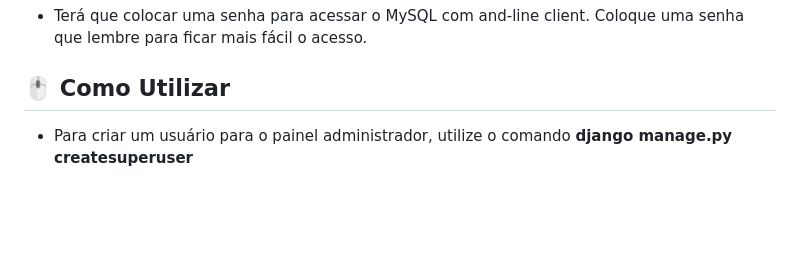
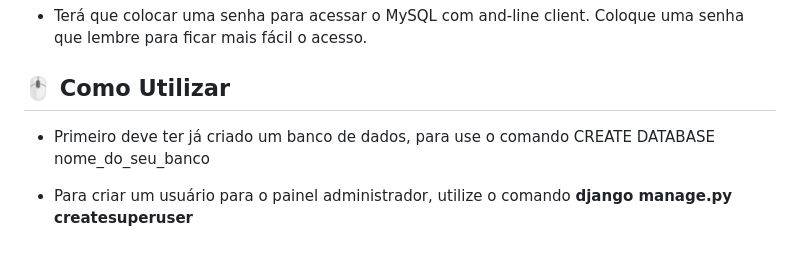
Before and after one commit to Joao-Carlos-Andrade-Justo-de-Almeida/Formulario, a Markdown page: README.md, the part around the change. Rendered like a GitHub page; blank space fills up the shorter version.

```diff
--- a/README.md
+++ b/README.md
@@ -144,6 +144,8 @@ Este projeto consiste em um formulário de devolução simples que fiz para empr
 - Terá que colocar uma senha para acessar o MySQL com and-line client. Coloque uma senha que lembre para ficar mais fácil o acesso.
 
 ## 🖱️ Como Utilizar
+- Primeiro deve ter já criado um banco de dados, para use o comando CREATE DATABASE nome_do_seu_banco
+
 - Para criar um usuário para o painel administrador, utilize o comando **django manage.py createsuperuser**
 <br>
 <br>
```
